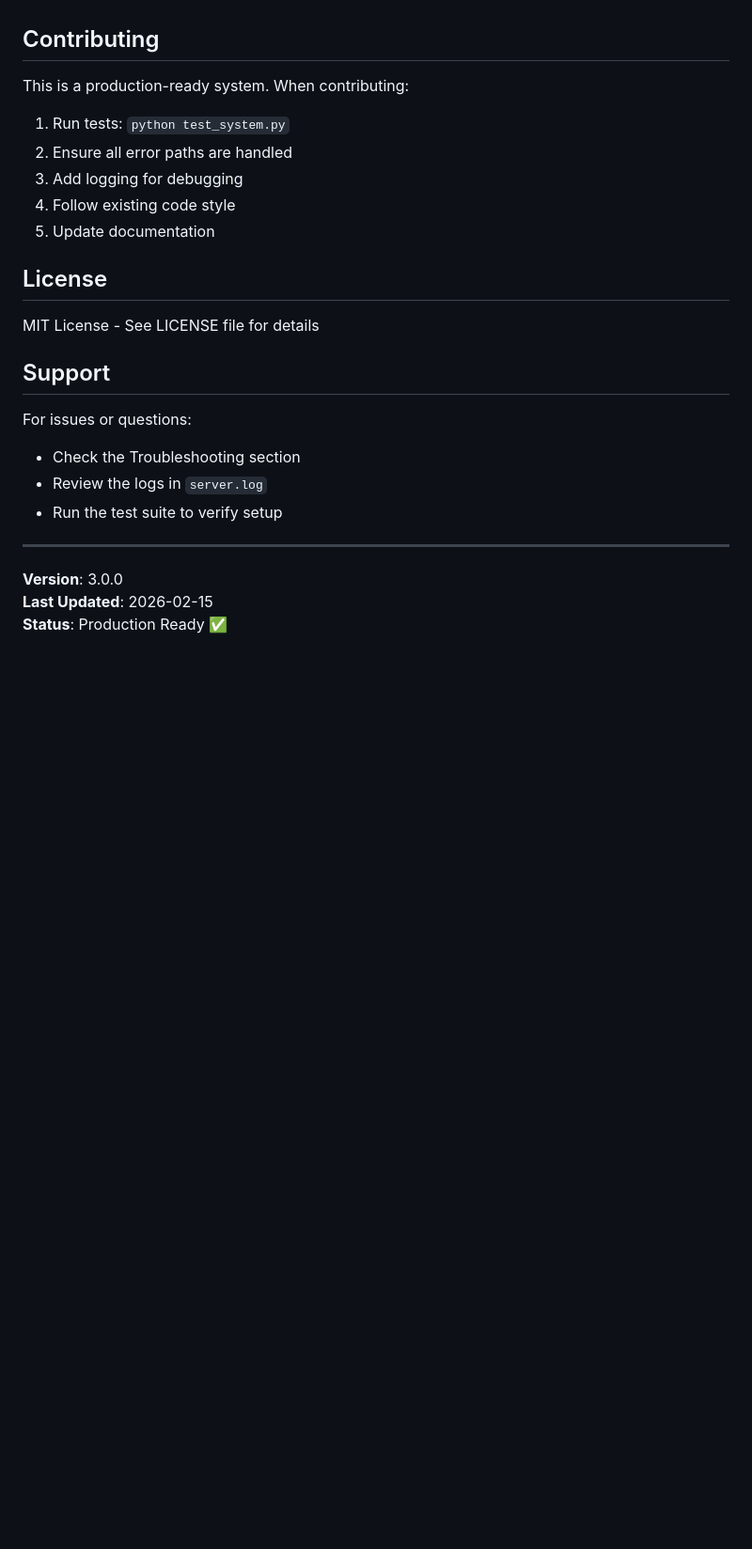
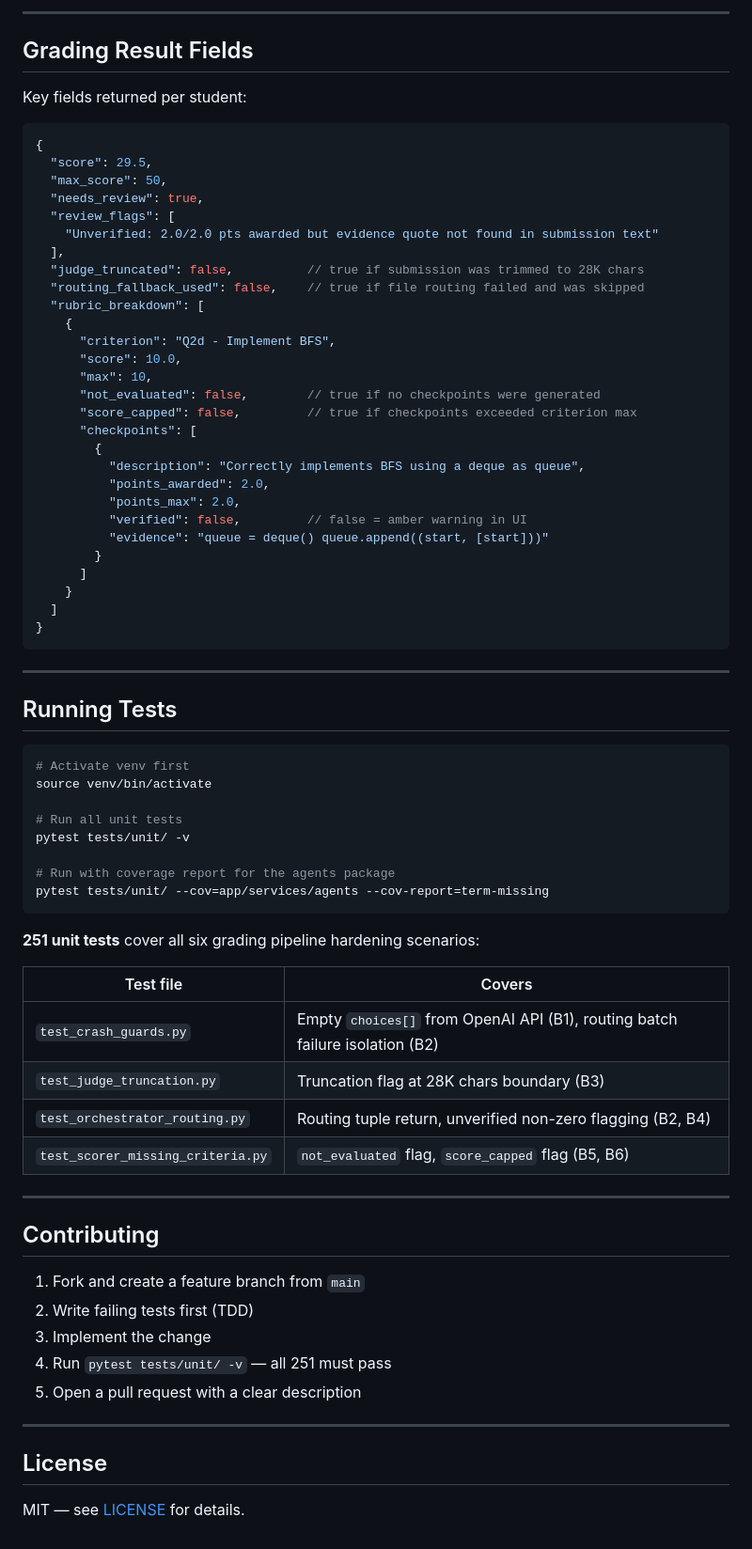
Before and after one commit to RealHamzaKhan/Ultimager, a Markdown page: README.md, the part around one of its changes. Shown at 94% size. Rendered like a GitHub page; blank space fills up the shorter version.

````diff
--- a/README.md
+++ b/README.md
@@ -311,27 +272,76 @@ Grader/
+---
+
+## Grading Result Fields
+
+Key fields returned per student:
+
+```jsonc
+{
+  "score": 29.5,
+  "max_score": 50,
+  "needs_review": true,
+  "review_flags": [
+    "Unverified: 2.0/2.0 pts awarded but evidence quote not found in submission text"
+  ],
+  "judge_truncated": false,          // true if submission was trimmed to 28K chars
+  "routing_fallback_used": false,    // true if file routing failed and was skipped
+  "rubric_breakdown": [
+    {
+      "criterion": "Q2d - Implement BFS",
+      "score": 10.0,
+      "max": 10,
+      "not_evaluated": false,        // true if no checkpoints were generated
+      "score_capped": false,         // true if checkpoints exceeded criterion max
+      "checkpoints": [
+        {
+          "description": "Correctly implements BFS using a deque as queue",
+          "points_awarded": 2.0,
+          "points_max": 2.0,
+          "verified": false,         // false = amber warning in UI
+          "evidence": "queue = deque() queue.append((start, [start]))"
+        }
+      ]
+    }
+  ]
+}
+```
+
+---
+
+## Running Tests
+
+```bash
+# Activate venv first
+source venv/bin/activate
+
+# Run all unit tests
+pytest tests/unit/ -v
+
+# Run with coverage report for the agents package
+pytest tests/unit/ --cov=app/services/agents --cov-report=term-missing
+```
+
+**251 unit tests** cover all six grading pipeline hardening scenarios:
+
+| Test file | Covers |
+|-----------|--------|
+| `test_crash_guards.py` | Empty `choices[]` from OpenAI API (B1), routing batch failure isolation (B2) |
+| `test_judge_truncation.py` | Truncation flag at 28K chars boundary (B3) |
+| `test_orchestrator_routing.py` | Routing tuple return, unverified non-zero flagging (B2, B4) |
+| `test_scorer_missing_criteria.py` | `not_evaluated` flag, `score_capped` flag (B5, B6) |
+
+---
 
 ## Contributing
 
-This is a production-ready system. When contributing:
+1. Fork and create a feature branch from `main`
+2. Write failing tests first (TDD)
+3. Implement the change
+4. Run `pytest tests/unit/ -v` — all 251 must pass
+5. Open a pull request with a clear description
 
-1. Run tests: `python test_system.py`
-2. Ensure all error paths are handled
-3. Add logging for debugging
-4. Follow existing code style
-5. Update documentation
+---
 
 ## License
 
-MIT License - See LICENSE file for details
-
-## Support
-
-For issues or questions:
-- Check the Troubleshooting section
-- Review the logs in `server.log`
-- Run the test suite to verify setup
-
----
-
-**Version**: 3.0.0
-**Last Updated**: 2026-02-15
-**Status**: Production Ready ✅
+MIT — see [LICENSE](LICENSE) for details.
````
Also changed, not shown: other parts of README.md (+255 -294 lines).
